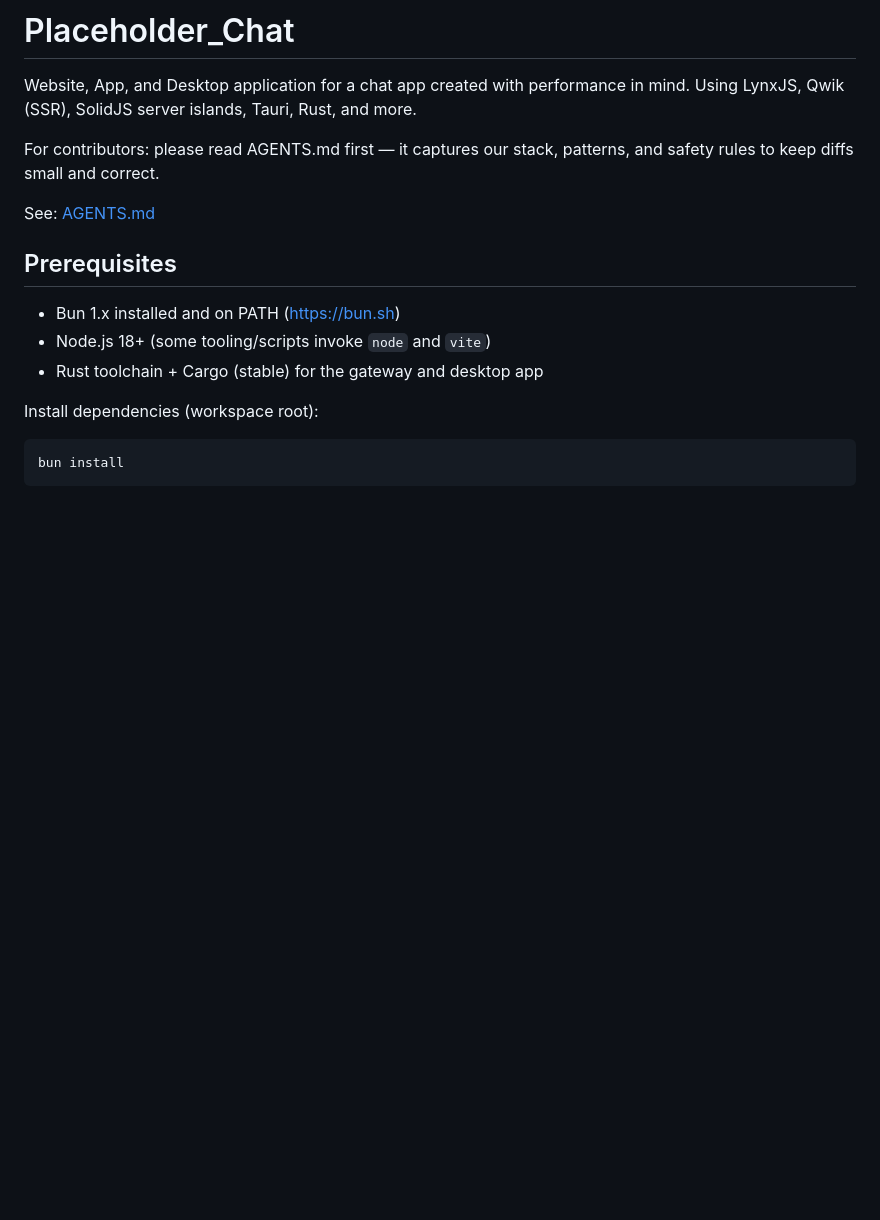
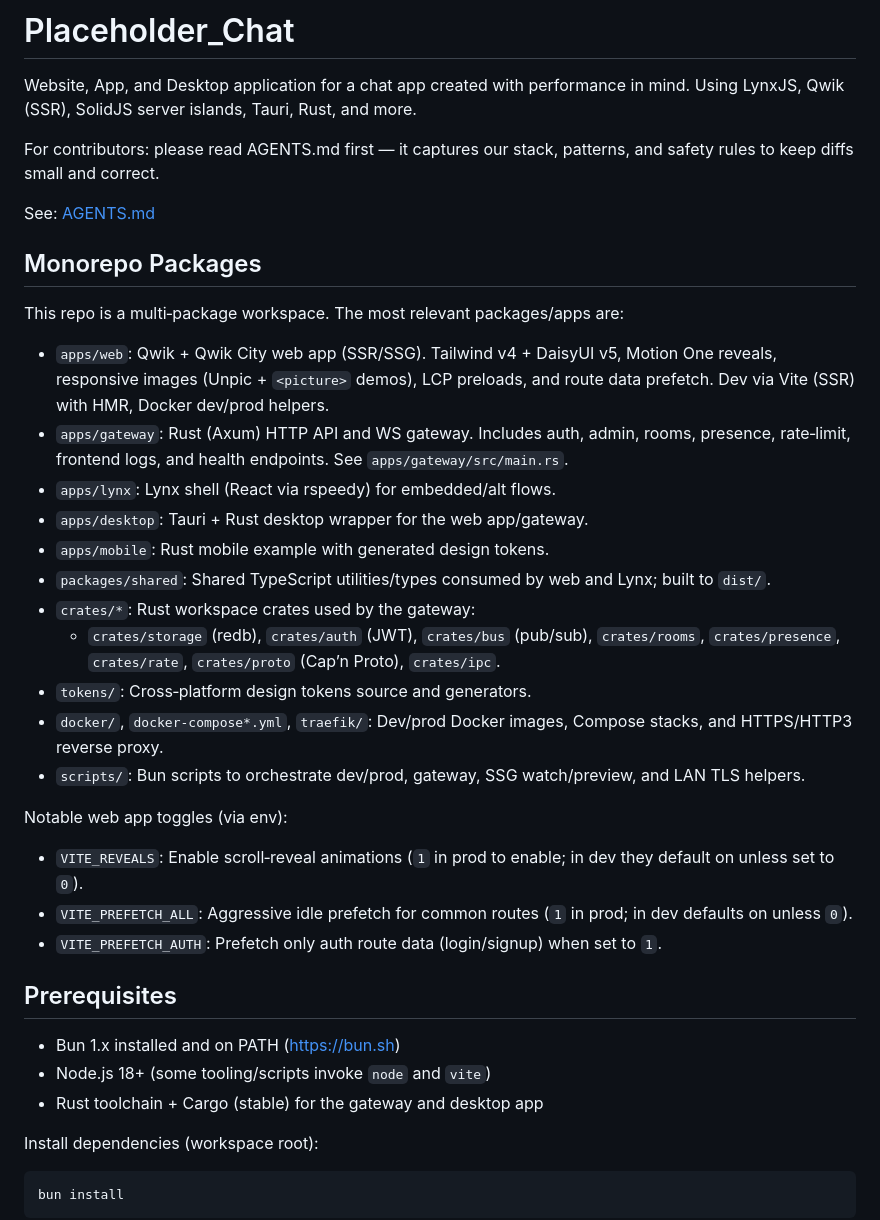
Before and after one commit to Collin-Budrick/placeholder_chat, a Markdown page: README.md, the part around the change. Drawn GitHub-style; blank space fills up the shorter version.

```diff
--- a/README.md
+++ b/README.md
@@ -5,6 +5,28 @@ Website, App, and Desktop application for a chat app created with performance in
 For contributors: please read AGENTS.md first — it captures our stack, patterns, and safety rules to keep diffs small and correct.
 
 See: [AGENTS.md](AGENTS.md)
+
+## Monorepo Packages
+
+This repo is a multi‑package workspace. The most relevant packages/apps are:
+
+- `apps/web`: Qwik + Qwik City web app (SSR/SSG). Tailwind v4 + DaisyUI v5, Motion One reveals, responsive images (Unpic + `<picture>` demos), LCP preloads, and route data prefetch. Dev via Vite (SSR) with HMR, Docker dev/prod helpers.
+- `apps/gateway`: Rust (Axum) HTTP API and WS gateway. Includes auth, admin, rooms, presence, rate‑limit, frontend logs, and health endpoints. See `apps/gateway/src/main.rs`.
+- `apps/lynx`: Lynx shell (React via rspeedy) for embedded/alt flows.
+- `apps/desktop`: Tauri + Rust desktop wrapper for the web app/gateway.
+- `apps/mobile`: Rust mobile example with generated design tokens.
+- `packages/shared`: Shared TypeScript utilities/types consumed by web and Lynx; built to `dist/`.
+- `crates/*`: Rust workspace crates used by the gateway:
+  - `crates/storage` (redb), `crates/auth` (JWT), `crates/bus` (pub/sub), `crates/rooms`, `crates/presence`, `crates/rate`, `crates/proto` (Cap’n Proto), `crates/ipc`.
+- `tokens/`: Cross‑platform design tokens source and generators.
+- `docker/`, `docker-compose*.yml`, `traefik/`: Dev/prod Docker images, Compose stacks, and HTTPS/HTTP3 reverse proxy.
+- `scripts/`: Bun scripts to orchestrate dev/prod, gateway, SSG watch/preview, and LAN TLS helpers.
+
+Notable web app toggles (via env):
+
+- `VITE_REVEALS`: Enable scroll‑reveal animations (`1` in prod to enable; in dev they default on unless set to `0`).
+- `VITE_PREFETCH_ALL`: Aggressive idle prefetch for common routes (`1` in prod; in dev defaults on unless `0`).
+- `VITE_PREFETCH_AUTH`: Prefetch only auth route data (login/signup) when set to `1`.
 
 ## Prerequisites
 
```
